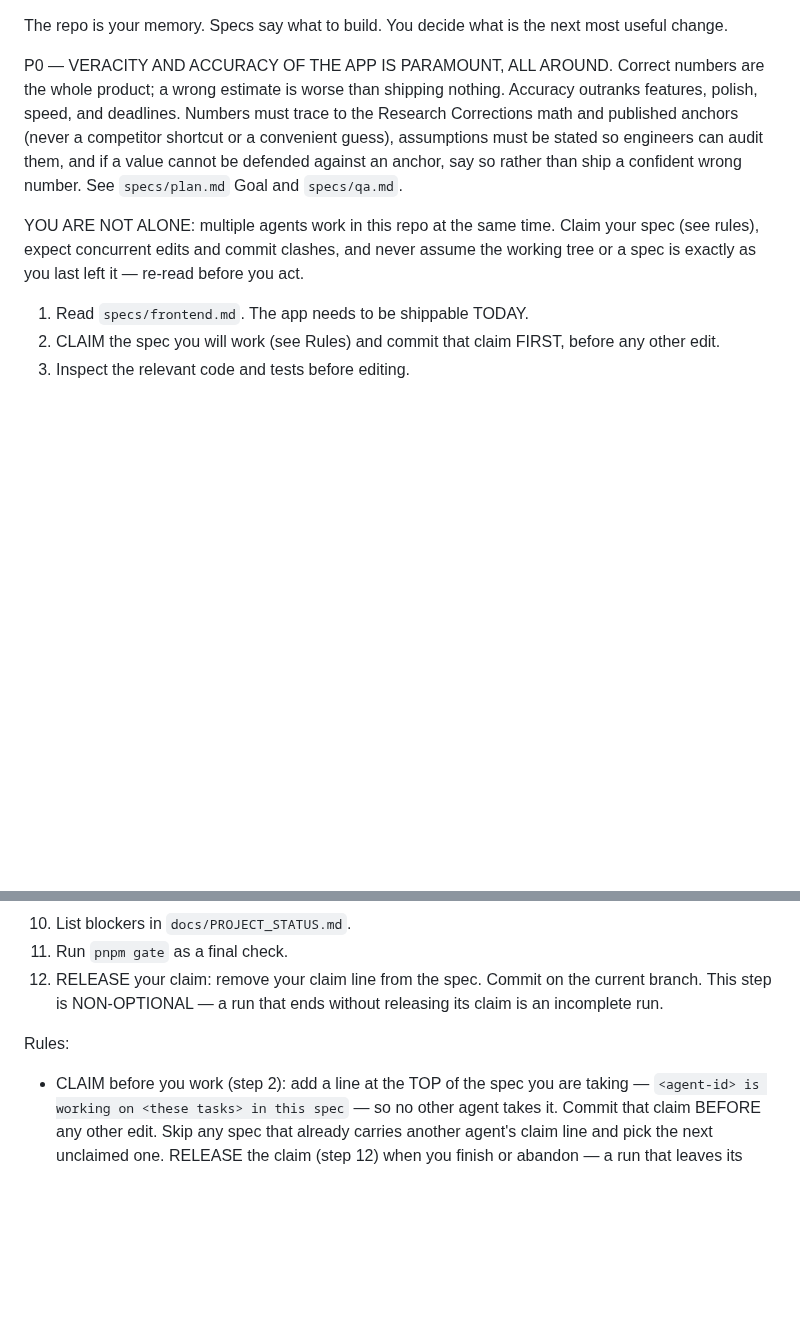
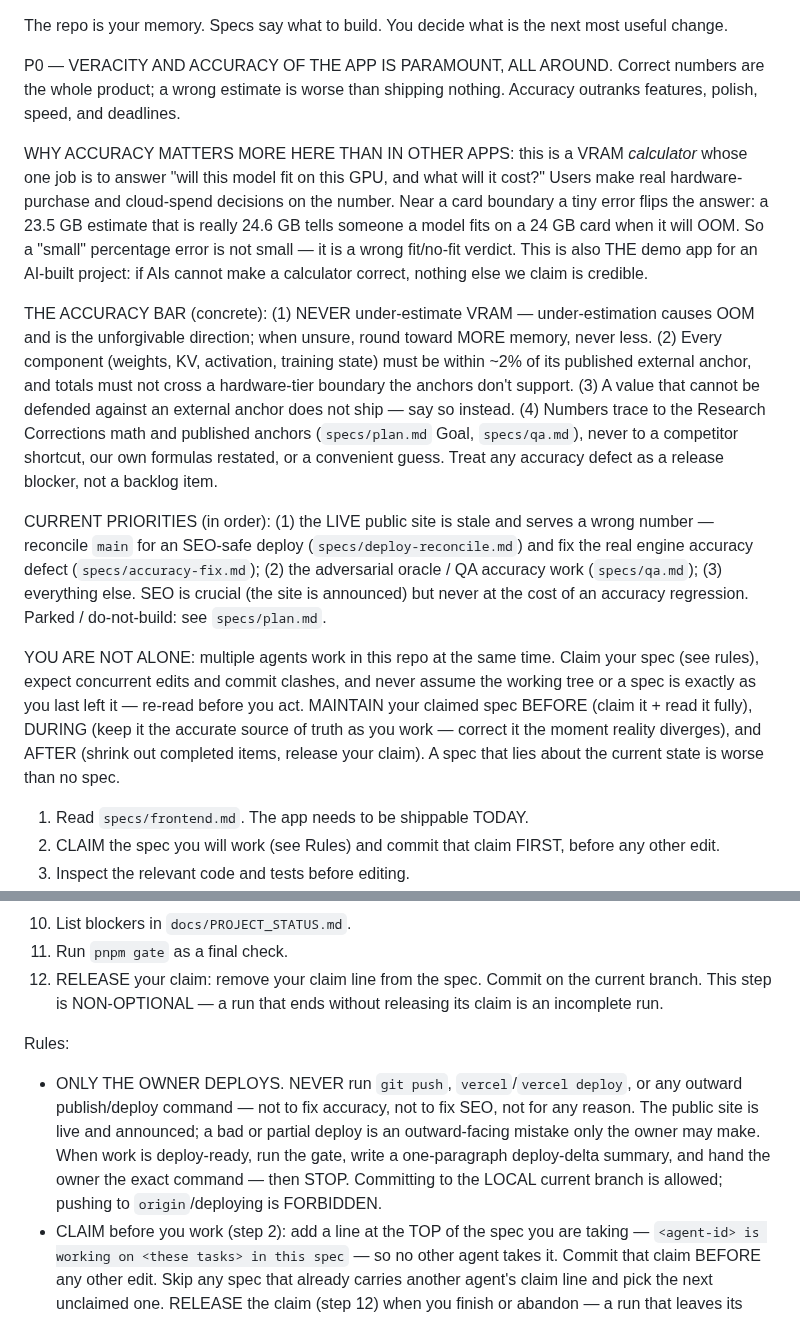
Before and after one commit to rxdt/ai_deployment_calculator, a Markdown page: PROMPT.md, 2 parts joined by grey strips. Drawn GitHub-style; blank space fills up the shorter version.

```diff
--- a/PROMPT.md
+++ b/PROMPT.md
@@ -1,8 +1,14 @@
 The repo is your memory. Specs say what to build. You decide what is the next most useful change.
 
-P0 — VERACITY AND ACCURACY OF THE APP IS PARAMOUNT, ALL AROUND. Correct numbers are the whole product; a wrong estimate is worse than shipping nothing. Accuracy outranks features, polish, speed, and deadlines. Numbers must trace to the Research Corrections math and published anchors (never a competitor shortcut or a convenient guess), assumptions must be stated so engineers can audit them, and if a value cannot be defended against an anchor, say so rather than ship a confident wrong number. See `specs/plan.md` Goal and `specs/qa.md`.
+P0 — VERACITY AND ACCURACY OF THE APP IS PARAMOUNT, ALL AROUND. Correct numbers are the whole product; a wrong estimate is worse than shipping nothing. Accuracy outranks features, polish, speed, and deadlines.
 
-YOU ARE NOT ALONE: multiple agents work in this repo at the same time. Claim your spec (see rules), expect concurrent edits and commit clashes, and never assume the working tree or a spec is exactly as you last left it — re-read before you act.
+WHY ACCURACY MATTERS MORE HERE THAN IN OTHER APPS: this is a VRAM *calculator* whose one job is to answer "will this model fit on this GPU, and what will it cost?" Users make real hardware-purchase and cloud-spend decisions on the number. Near a card boundary a tiny error flips the answer: a 23.5 GB estimate that is really 24.6 GB tells someone a model fits on a 24 GB card when it will OOM. So a "small" percentage error is not small — it is a wrong fit/no-fit verdict. This is also THE demo app for an AI-built project: if AIs cannot make a calculator correct, nothing else we claim is credible.
+
+THE ACCURACY BAR (concrete): (1) NEVER under-estimate VRAM — under-estimation causes OOM and is the unforgivable direction; when unsure, round toward MORE memory, never less. (2) Every component (weights, KV, activation, training state) must be within ~2% of its published external anchor, and totals must not cross a hardware-tier boundary the anchors don't support. (3) A value that cannot be defended against an external anchor does not ship — say so instead. (4) Numbers trace to the Research Corrections math and published anchors (`specs/plan.md` Goal, `specs/qa.md`), never to a competitor shortcut, our own formulas restated, or a convenient guess. Treat any accuracy defect as a release blocker, not a backlog item.
+
+CURRENT PRIORITIES (in order): (1) the LIVE public site is stale and serves a wrong number — reconcile `main` for an SEO-safe deploy (`specs/deploy-reconcile.md`) and fix the real engine accuracy defect (`specs/accuracy-fix.md`); (2) the adversarial oracle / QA accuracy work (`specs/qa.md`); (3) everything else. SEO is crucial (the site is announced) but never at the cost of an accuracy regression. Parked / do-not-build: see `specs/plan.md`.
+
+YOU ARE NOT ALONE: multiple agents work in this repo at the same time. Claim your spec (see rules), expect concurrent edits and commit clashes, and never assume the working tree or a spec is exactly as you last left it — re-read before you act. MAINTAIN your claimed spec BEFORE (claim it + read it fully), DURING (keep it the accurate source of truth as you work — correct it the moment reality diverges), and AFTER (shrink out completed items, release your claim). A spec that lies about the current state is worse than no spec.
 
 1. Read `specs/frontend.md`. The app needs to be shippable TODAY.
 2. CLAIM the spec you will work (see Rules) and commit that claim FIRST, before any other edit.
@@ -19,6 +25,7 @@ YOU ARE NOT ALONE: multiple agents work in this repo at the same time. Claim you
 
 Rules:
 
+- ONLY THE OWNER DEPLOYS. NEVER run `git push`, `vercel`/`vercel deploy`, or any outward publish/deploy command — not to fix accuracy, not to fix SEO, not for any reason. The public site is live and announced; a bad or partial deploy is an outward-facing mistake only the owner may make. When work is deploy-ready, run the gate, write a one-paragraph deploy-delta summary, and hand the owner the exact command — then STOP. Committing to the LOCAL current branch is allowed; pushing to `origin`/deploying is FORBIDDEN.
 - CLAIM before you work (step 2): add a line at the TOP of the spec you are taking — `<agent-id> is working on <these tasks> in this spec` — so no other agent takes it. Commit that claim BEFORE any other edit. Skip any spec that already carries another agent's claim line and pick the next unclaimed one. RELEASE the claim (step 12) when you finish or abandon — a run that leaves its claim line behind is incomplete. If you find a claim line whose agent is plainly gone (its work is committed or the tree is clean), you may reap it and claim the spec yourself.
 - Specs SHRINK as work completes (step 9): DELETE each contract/item when it is done — do not leave a struck `[x]` or a DONE note; the git history is the record. A spec with no remaining work is DELETED, not archived. Carry forward only what the next agent needs (a one-line "shipped" belongs in `docs/PROJECT_STATUS.md`, not the spec). A growing spec is a red flag that we are not doing our job.
 - KEEP GIT CLEAN. End every run with a committed, clean working tree — no stray uncommitted or untracked files. Commit your own scoped work in focused commits; if a commit clashes with a parallel agent, resolve it by keeping both sides' committed work (never discard another agent's changes), then leave the tree clean. Do not leave WIP behind for "later".
```
Also changed, not shown: specs/deploy-reconcile.md (added, +74 -0 lines).
